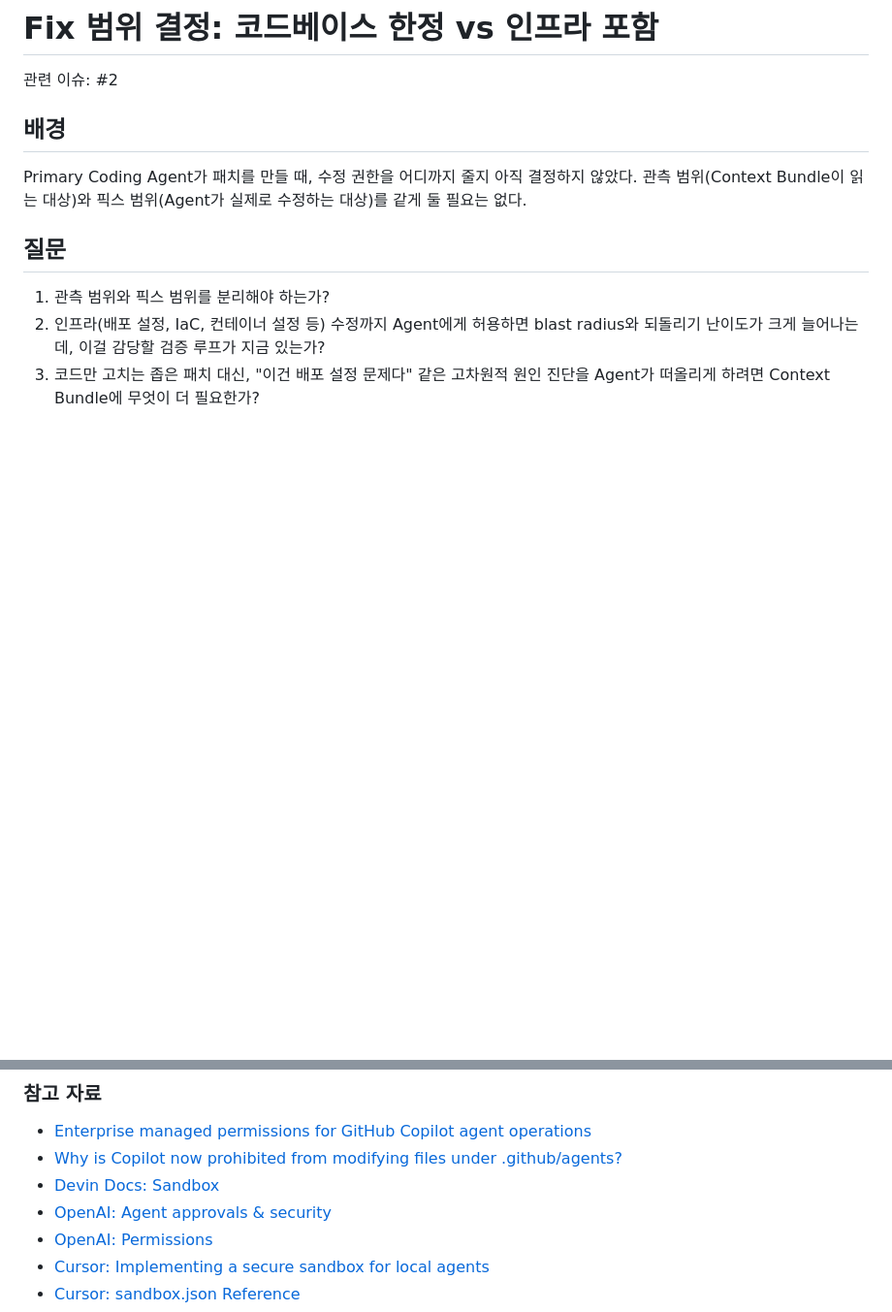
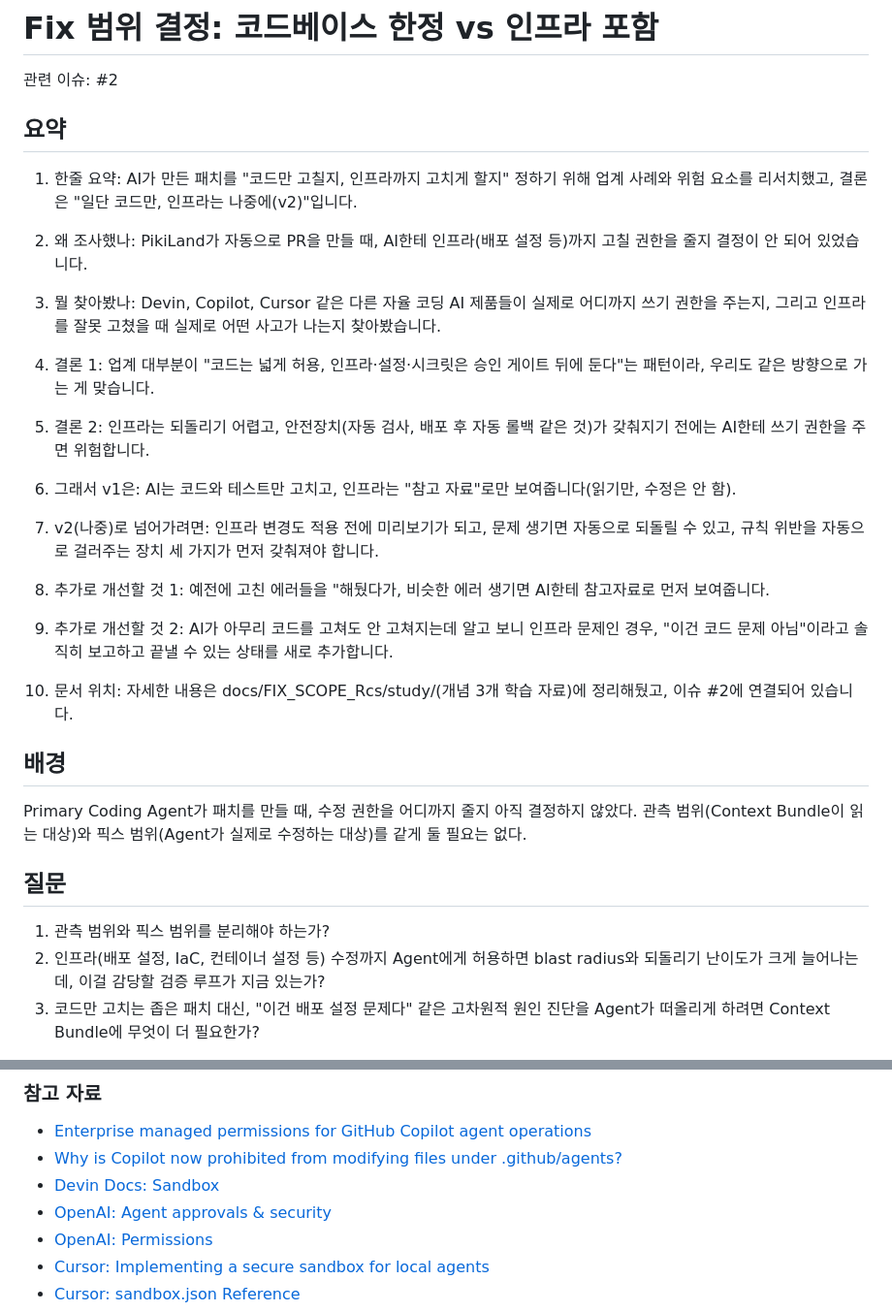
Before and after one commit to yourssu/PikiLand, a Markdown page: docs/FIX_SCOPE_RESEARCH.md, 2 parts joined by grey strips. Shown at 97% size. GitHub-like rendering; blank space fills up the shorter version.

Commit message:
docs: 팀원들 상황공유용 요약 10줄

```diff
--- a/docs/FIX_SCOPE_RESEARCH.md
+++ b/docs/FIX_SCOPE_RESEARCH.md
@@ -1,6 +1,28 @@
 # Fix 범위 결정: 코드베이스 한정 vs 인프라 포함
 
 관련 이슈: #2
+
+## 요약
+
+1. 한줄 요약: AI가 만든 패치를 "코드만 고칠지, 인프라까지 고치게 할지" 정하기 위해 업계 사례와 위험 요소를 리서치했고, 결론은 "일단 코드만, 인프라는 나중에(v2)"입니다.
+
+2. 왜 조사했나: PikiLand가 자동으로 PR을 만들 때, AI한테 인프라(배포 설정 등)까지 고칠 권한을 줄지 결정이 안 되어 있었습니다.
+
+3. 뭘 찾아봤나: Devin, Copilot, Cursor 같은 다른 자율 코딩 AI 제품들이 실제로 어디까지 쓰기 권한을 주는지, 그리고 인프라를 잘못 고쳤을 때 실제로 어떤 사고가 나는지 찾아봤습니다.
+
+4. 결론 1: 업계 대부분이 "코드는 넓게 허용, 인프라·설정·시크릿은 승인 게이트 뒤에 둔다"는 패턴이라, 우리도 같은 방향으로 가는 게 맞습니다.
+
+5. 결론 2: 인프라는 되돌리기 어렵고, 안전장치(자동 검사, 배포 후 자동 롤백 같은 것)가 갖춰지기 전에는 AI한테 쓰기 권한을 주면 위험합니다.
+
+6. 그래서 v1은: AI는 코드와 테스트만 고치고, 인프라는 "참고 자료"로만 보여줍니다(읽기만, 수정은 안 함).
+
+7. v2(나중)로 넘어가려면: 인프라 변경도 적용 전에 미리보기가 되고, 문제 생기면 자동으로 되돌릴 수 있고, 규칙 위반을 자동으로 걸러주는 장치 세 가지가 먼저 갖춰져야 합니다.
+
+8. 추가로 개선할 것 1: 예전에 고친 에러들을 "해뒀다가, 비슷한 에러 생기면 AI한테 참고자료로 먼저 보여줍니다.
+
+9. 추가로 개선할 것 2: AI가 아무리 코드를 고쳐도 안 고쳐지는데 알고 보니 인프라 문제인 경우, "이건 코드 문제 아님"이라고 솔직히 보고하고 끝낼 수 있는 상태를 새로 추가합니다.
+
+10. 문서 위치: 자세한 내용은 docs/FIX\_SCOPE\_Rcs/study/(개념 3개 학습 자료)에 정리해뒀고, 이슈 #2에 연결되어 있습니다.
 
 ## 배경
 
@@ -99,7 +124,7 @@ PikiLand에 적용하면 세 가지가 필요하다. 첫째, Context Bundle에
 - [Enterprise managed permissions for GitHub Copilot agent operations](https://github.blog/changelog/2026-09-09-enterprise-managed-permissions-for-github-copilot-agent-operations/)
 - [Why is Copilot now prohibited from modifying files under .github/agents?](https://github.com/orgs/community/discussions/187679)
 - [Devin Docs: Sandbox](https://docs.devin.ai/cli/sandbox)
-- [OpenAI: Agent approvals & security](https://developers.openai.com/codex/agent-approvals-security)
+- [OpenAI: Agent approvals &amp; security](https://developers.openai.com/codex/agent-approvals-security)
 - [OpenAI: Permissions](https://developers.openai.com/codex/permissions)
 - [Cursor: Implementing a secure sandbox for local agents](https://cursor.com/blog/agent-sandboxing)
 - [Cursor: sandbox.json Reference](https://cursor.com/docs/reference/sandbox)
```
Also changed, not shown: other parts of docs/FIX_SCOPE_RESEARCH.md (+6 -3 lines).
